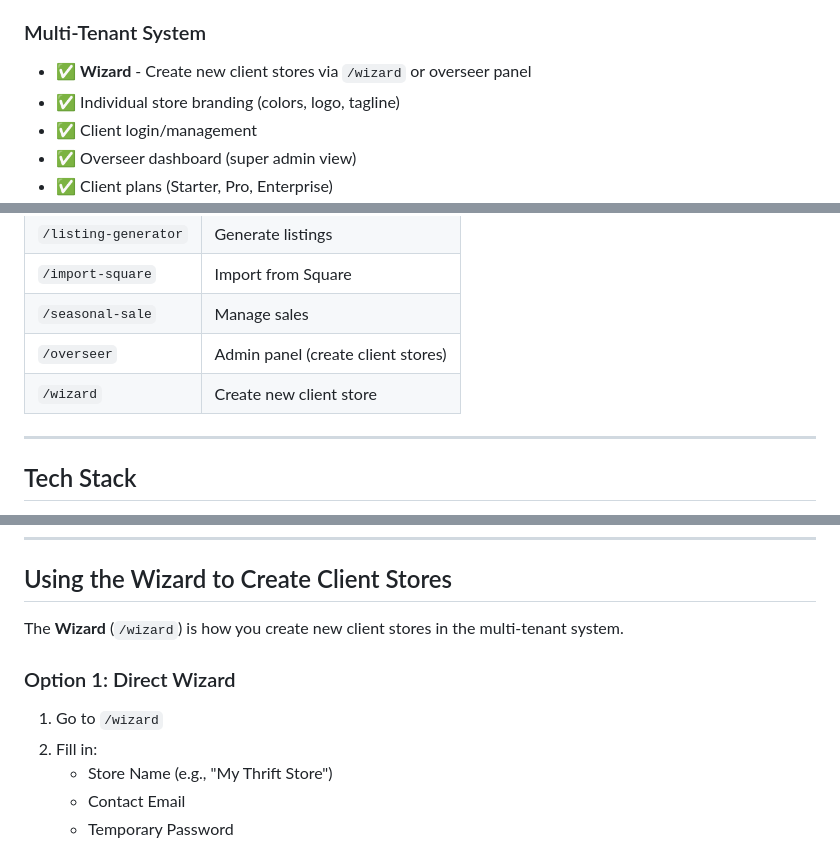
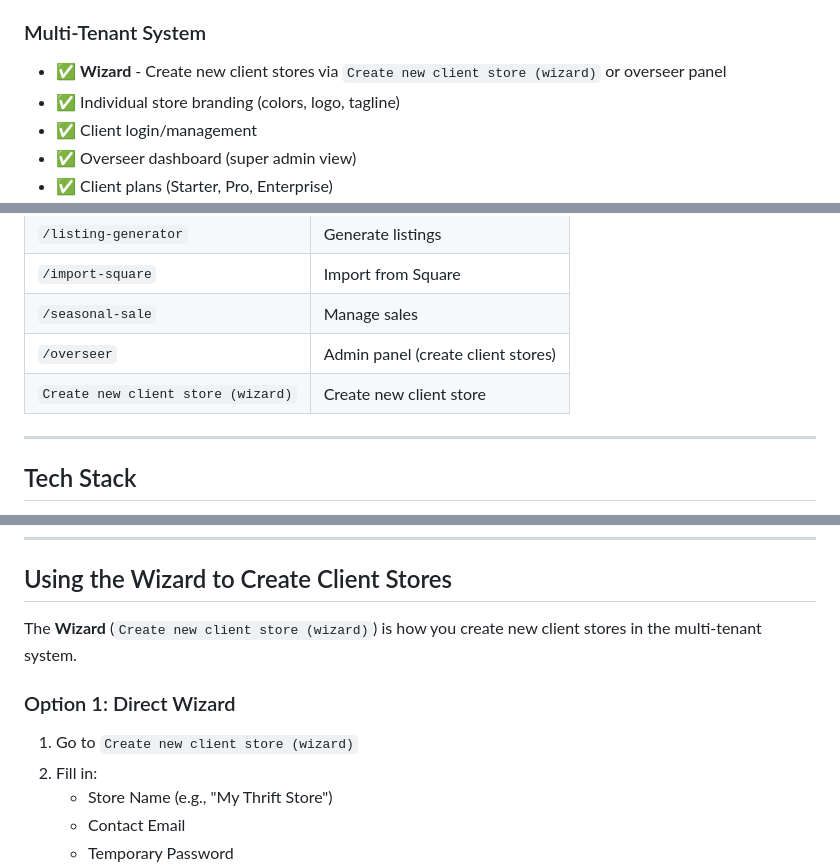
Before and after one commit to Liberty-Emporium/Liberty-Emporium-Inventory-App, a Markdown page: README.md, 3 parts joined by grey strips. Rendered like a GitHub page.

```diff
--- a/README.md
+++ b/README.md
@@ -38,7 +38,7 @@
 - ✅ Price tag generation
 
 ### Multi-Tenant System
-- ✅ **Wizard** - Create new client stores via `/wizard` or overseer panel
+- ✅ **Wizard** - Create new client stores via `Create new client store (wizard)` or overseer panel
 - ✅ Individual store branding (colors, logo, tagline)
 - ✅ Client login/management
 - ✅ Overseer dashboard (super admin view)
@@ -67,7 +67,7 @@
 | `/import-square` | Import from Square |
 | `/seasonal-sale` | Manage sales |
 | `/overseer` | Admin panel (create client stores) |
-| `/wizard` | Create new client store |
+| `Create new client store (wizard)` | Create new client store |
 
 ---
 
@@ -131,10 +131,10 @@ railway deploy
 
 ## Using the Wizard to Create Client Stores
 
-The **Wizard** (`/wizard`) is how you create new client stores in the multi-tenant system.
+The **Wizard** (`Create new client store (wizard)`) is how you create new client stores in the multi-tenant system.
 
 ### Option 1: Direct Wizard
-1. Go to `/wizard`
+1. Go to `Create new client store (wizard)`
 2. Fill in:
    - Store Name (e.g., "My Thrift Store")
    - Contact Email
```
